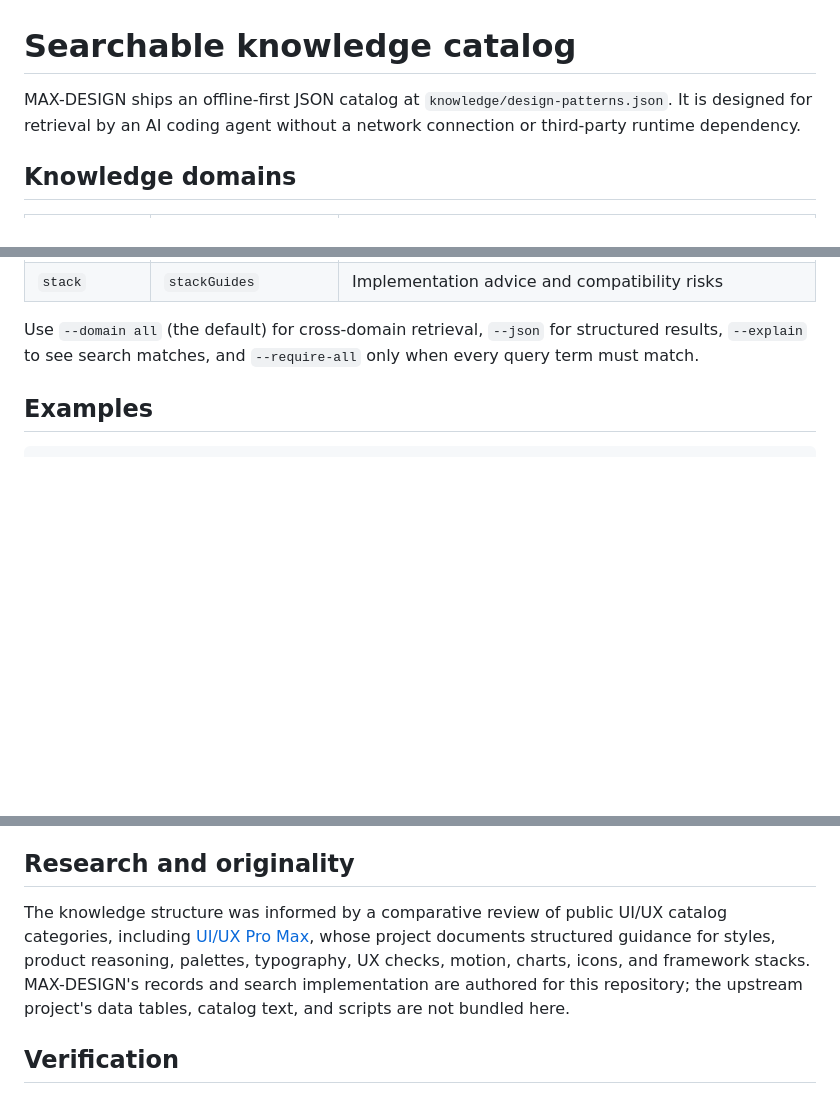
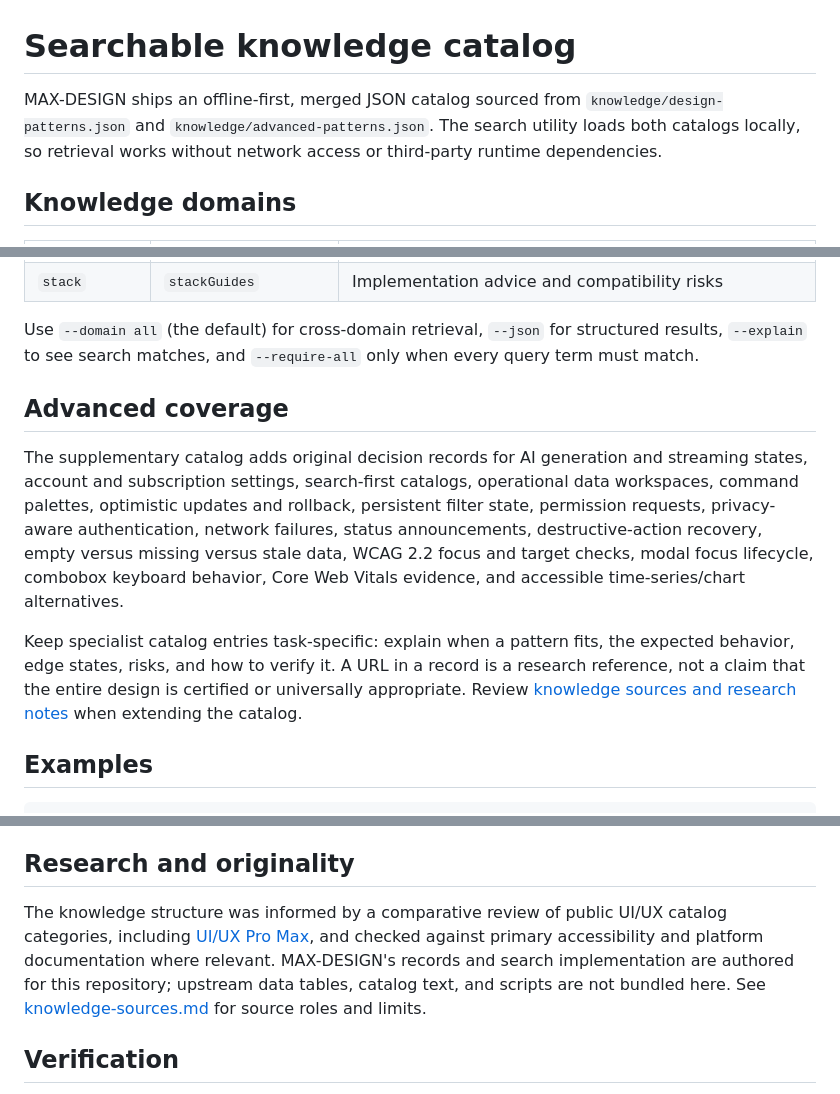
Before and after one commit to RealTask/MAX-DESIGN, a Markdown page: docs/knowledge-catalog.md, 3 parts joined by grey strips. GitHub-like rendering; blank space fills up the shorter version.

Commit message:
Document expanded searchable knowledge coverage

```diff
--- a/docs/knowledge-catalog.md
+++ b/docs/knowledge-catalog.md
@@ -1,6 +1,6 @@
 # Searchable knowledge catalog
 
-MAX-DESIGN ships an offline-first JSON catalog at `knowledge/design-patterns.json`. It is designed for retrieval by an AI coding agent without a network connection or third-party runtime dependency.
+MAX-DESIGN ships an offline-first, merged JSON catalog sourced from `knowledge/design-patterns.json` and `knowledge/advanced-patterns.json`. The search utility loads both catalogs locally, so retrieval works without network access or third-party runtime dependencies.
 
 ## Knowledge domains
 
@@ -20,6 +20,13 @@ MAX-DESIGN ships an offline-first JSON catalog at `knowledge/design-patterns.jso
 | `stack` | `stackGuides` | Implementation advice and compatibility risks |
 
 Use `--domain all` (the default) for cross-domain retrieval, `--json` for structured results, `--explain` to see search matches, and `--require-all` only when every query term must match.
+
+
+## Advanced coverage
+
+The supplementary catalog adds original decision records for AI generation and streaming states, account and subscription settings, search-first catalogs, operational data workspaces, command palettes, optimistic updates and rollback, persistent filter state, permission requests, privacy-aware authentication, network failures, status announcements, destructive-action recovery, empty versus missing versus stale data, WCAG 2.2 focus and target checks, modal focus lifecycle, combobox keyboard behavior, Core Web Vitals evidence, and accessible time-series/chart alternatives.
+
+Keep specialist catalog entries task-specific: explain when a pattern fits, the expected behavior, edge states, risks, and how to verify it. A URL in a record is a research reference, not a claim that the entire design is certified or universally appropriate. Review [knowledge sources and research notes](knowledge-sources.md) when extending the catalog.
 
 ## Examples
 
@@ -50,7 +57,7 @@ Quality rules:
 
 ## Research and originality
 
-The knowledge structure was informed by a comparative review of public UI/UX catalog categories, including [UI/UX Pro Max](https://github.com/nextlevelbuilder/ui-ux-pro-max-skill), whose project documents structured guidance for styles, product reasoning, palettes, typography, UX checks, motion, charts, icons, and framework stacks. MAX-DESIGN's records and search implementation are authored for this repository; the upstream project's data tables, catalog text, and scripts are not bundled here.
+The knowledge structure was informed by a comparative review of public UI/UX catalog categories, including [UI/UX Pro Max](https://github.com/nextlevelbuilder/ui-ux-pro-max-skill), and checked against primary accessibility and platform documentation where relevant. MAX-DESIGN's records and search implementation are authored for this repository; upstream data tables, catalog text, and scripts are not bundled here. See [knowledge-sources.md](knowledge-sources.md) for source roles and limits.
 
 ## Verification
 
```
